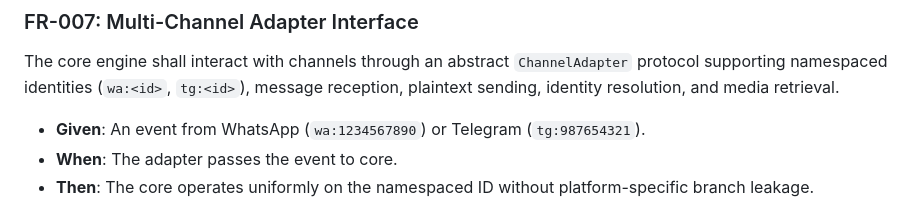
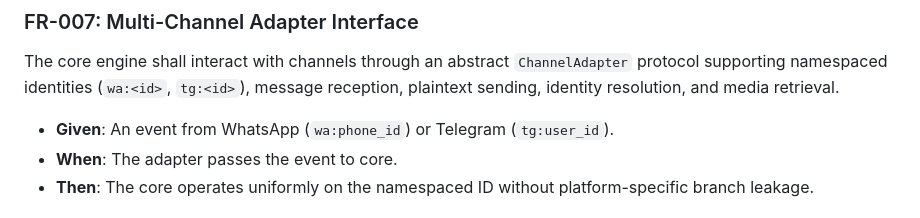
Before and after one commit to Natnael-Dev/ghostreply, a Markdown page: docs/SPEC.md, the part around the change. GitHub-like rendering.

Commit message:
use non-numeric placeholders in spec and architecture to prevent phone pattern collisions

```diff
--- a/docs/SPEC.md
+++ b/docs/SPEC.md
@@ -132,7 +132,7 @@ Only 1-on-1 private direct messages shall be processed. Group chats, supergroups
 
 ### FR-007: Multi-Channel Adapter Interface
 The core engine shall interact with channels through an abstract `ChannelAdapter` protocol supporting namespaced identities (`wa:<id>`, `tg:<id>`), message reception, plaintext sending, identity resolution, and media retrieval.
-- **Given**: An event from WhatsApp (`wa:1234567890`) or Telegram (`tg:987654321`).
+- **Given**: An event from WhatsApp (`wa:phone_id`) or Telegram (`tg:user_id`).
 - **When**: The adapter passes the event to core.
 - **Then**: The core operates uniformly on the namespaced ID without platform-specific branch leakage.
 
```
Also changed, not shown: docs/ARCHITECTURE.md (+2 -2 lines).
